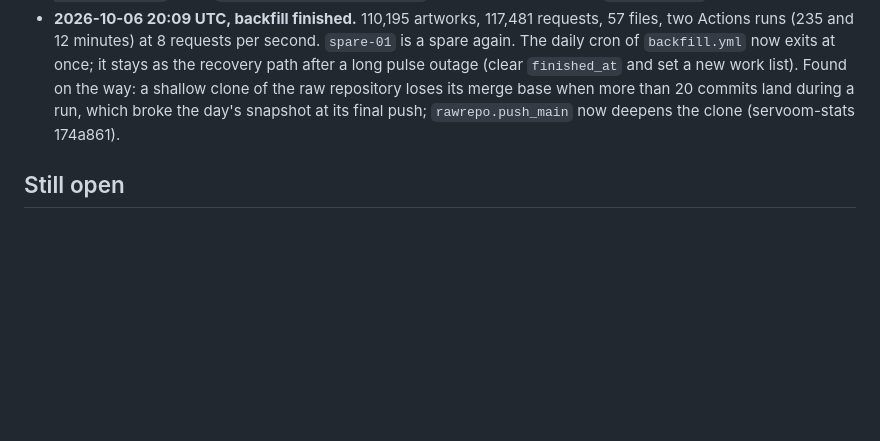
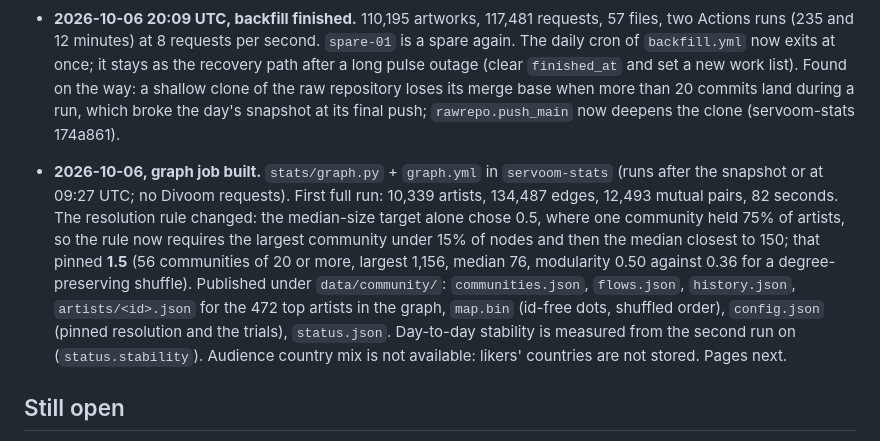
Before and after one commit to fabkury/servoom, a Markdown page: docs/community-network/README.md, the part around the change. Drawn GitHub-style; blank space fills up the shorter version.

Commit message:
Community network: graph job built, resolution rule revised
Co-Authored-By: Claude Fable 5.1 <noreply@anthropic.com>
Claude-Session: https://claude.ai/code/session_015fpU8KyWriXrqDQQU1V3Km

```diff
--- a/docs/community-network/README.md
+++ b/docs/community-network/README.md
@@ -329,6 +329,19 @@ verifier call from a Worker's IP address.
   than 20 commits land during a run, which broke the day's snapshot at its final push;
   `rawrepo.push_main` now deepens the clone (servoom-stats 174a861).
 
+* **2026-10-06, graph job built.** `stats/graph.py` + `graph.yml` in `servoom-stats`
+  (runs after the snapshot or at 09:27 UTC; no Divoom requests). First full run: 10,339
+  artists, 134,487 edges, 12,493 mutual pairs, 82 seconds. The resolution rule changed:
+  the median-size target alone chose 0.5, where one community held 75% of artists, so
+  the rule now requires the largest community under 15% of nodes and then the median
+  closest to 150; that pinned **1.5** (56 communities of 20 or more, largest 1,156,
+  median 76, modularity 0.50 against 0.36 for a degree-preserving shuffle). Published
+  under `data/community/`: `communities.json`, `flows.json`, `history.json`,
+  `artists/<id>.json` for the 472 top artists in the graph, `map.bin` (id-free dots,
+  shuffled order), `config.json` (pinned resolution and the trials), `status.json`.
+  Day-to-day stability is measured from the second run on (`status.stability`).
+  Audience country mix is not available: likers' countries are not stored. Pages next.
+
 ## Still open
 
 * Whether to resolve neighbours' names live in the self view through the visitor's own
```
